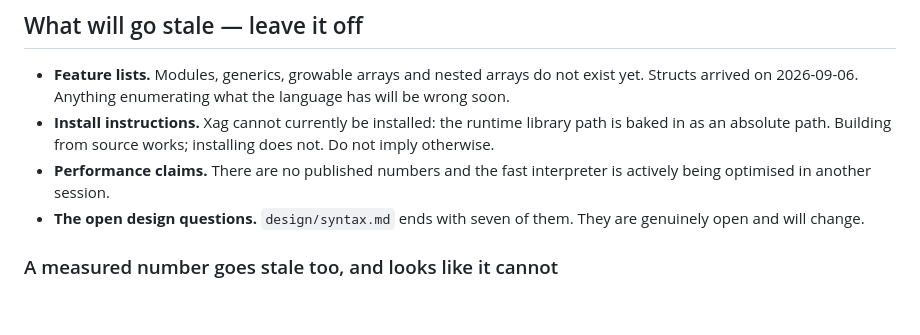
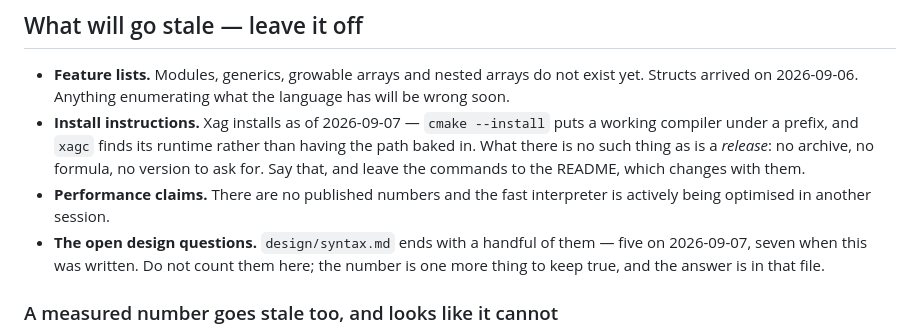
Before and after one commit to Artificial-IntelligenceAI/Xag-site, a Markdown page: SITE-BRIEF.md, the part around the change. GitHub-like rendering; blank space fills up the shorter version.

Commit message:
Correct two lines the brief had gone stale on
Installing works as of today, so the paragraph saying it cannot is
replaced by what is actually true: there is no release — no archive, no
formula, no version — and the commands live in the README, which changes
with them.

The open-question count said seven. It was six this morning and five by
the afternoon, `convert-to-str` having closed one. The number is gone
rather than corrected: a count kept in two places is a count that will
disagree, and the file it describes is one click away.

Both were true when written, and both were about the brief's own subject
— what is safe to say and what will not stay said.

Co-Authored-By: Claude Opus 5 <noreply@anthropic.com>

```diff
--- a/SITE-BRIEF.md
+++ b/SITE-BRIEF.md
@@ -75,13 +75,16 @@ paraphrasing.
 - **Feature lists.** Modules, generics, growable arrays and nested arrays do not
   exist yet. Structs arrived on 2026-09-06. Anything enumerating what the
   language has will be wrong soon.
-- **Install instructions.** Xag cannot currently be installed: the runtime
-  library path is baked in as an absolute path. Building from source works;
-  installing does not. Do not imply otherwise.
+- **Install instructions.** Xag installs as of 2026-09-07 — `cmake --install`
+  puts a working compiler under a prefix, and `xagc` finds its runtime rather
+  than having the path baked in. What there is no such thing as is a *release*:
+  no archive, no formula, no version to ask for. Say that, and leave the
+  commands to the README, which changes with them.
 - **Performance claims.** There are no published numbers and the fast interpreter
   is actively being optimised in another session.
-- **The open design questions.** `design/syntax.md` ends with seven of them.
-  They are genuinely open and will change.
+- **The open design questions.** `design/syntax.md` ends with a handful of them
+  — five on 2026-09-07, seven when this was written. Do not count them here;
+  the number is one more thing to keep true, and the answer is in that file.
 
 ### A measured number goes stale too, and looks like it cannot
 
```
